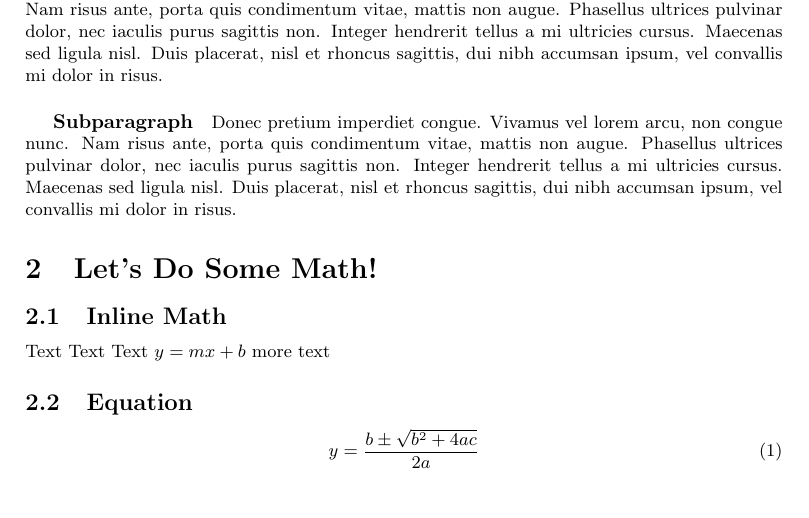
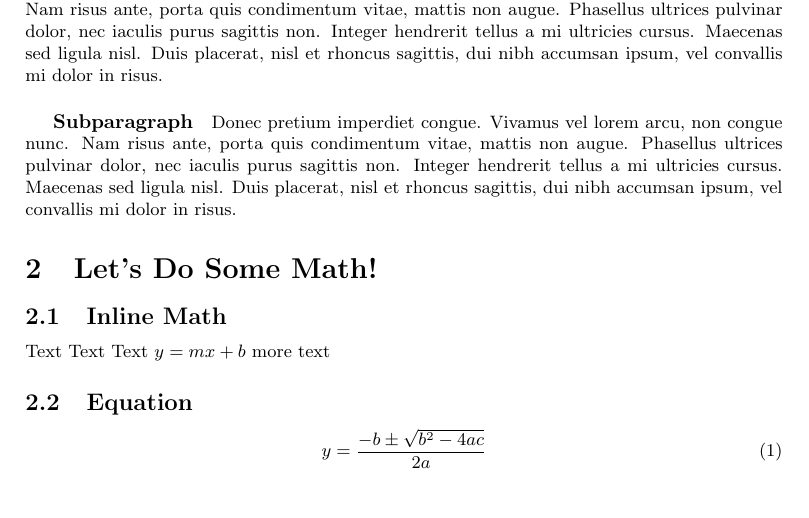
Before and after one commit to kopptr/LaTeX-talk, a LaTeX document (talk.tex): part of page 3 of 5, cut so that both start at the same text. Compiled offline with pdfLaTeX.

Commit message:
Fixed quadratic formula.
Awkward!

```diff
--- a/talk.tex
+++ b/talk.tex
@@ -86,7 +86,7 @@ Text Text Text $y = mx + b$ more text
 \subsection{Equation}
 
 \begin{equation}
-y = \frac{b \pm \sqrt{b^{2} + 4ac}}{2a}
+y = \frac{-b \pm \sqrt{b^{2} - 4ac}}{2a}
 \end{equation}
 
 
```
